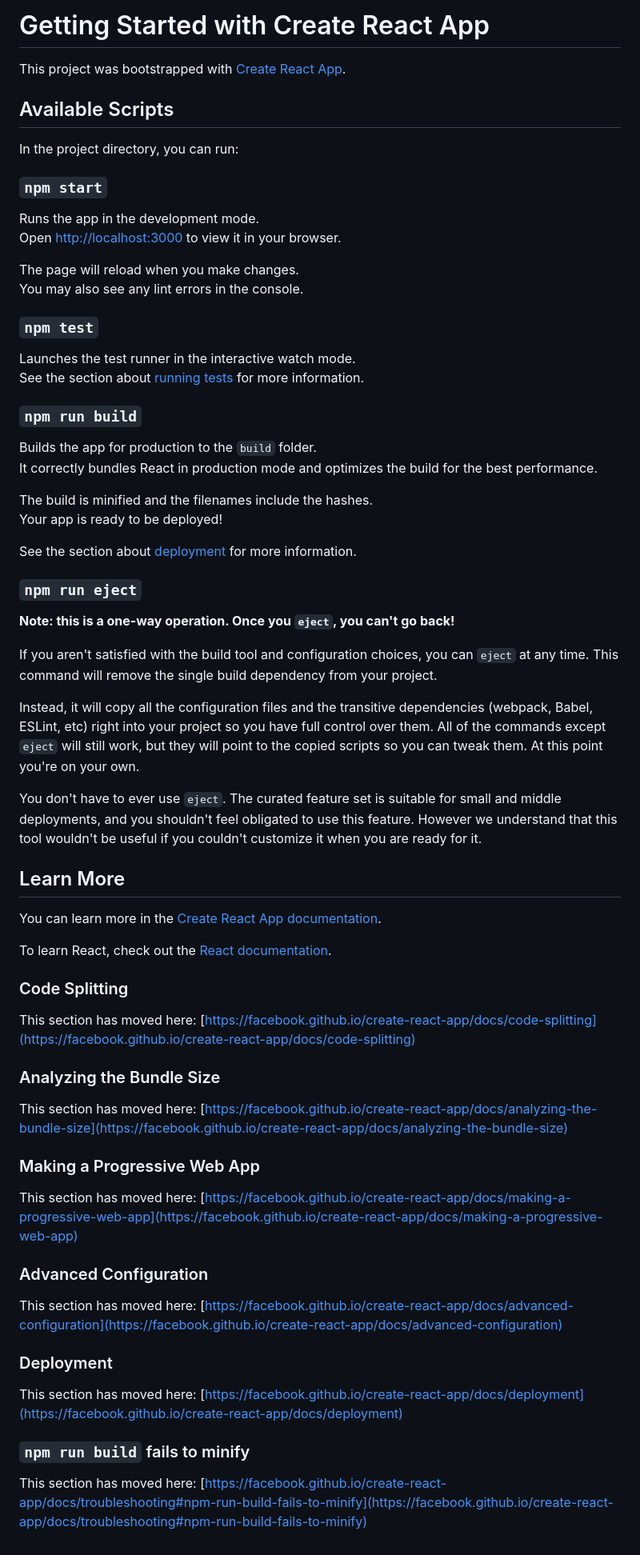
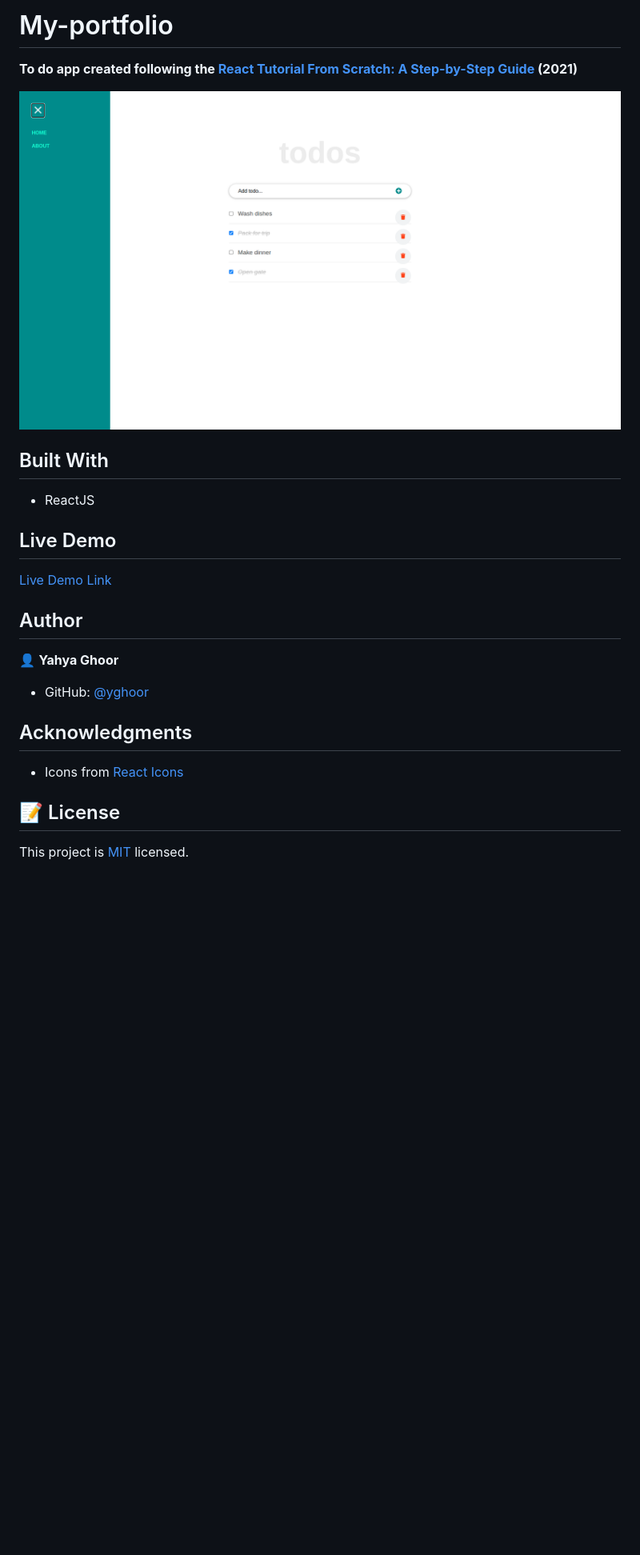
Before and after one commit to yghoor/react-to-do-app, a Markdown page: README.md, the part around the change. Shown: that part at 80% size. GitHub-like rendering; pictures changed too: project-screenshot.png (added); blank space fills up the shorter version.

Commit message:
Update project Readme

```diff
--- a/README.md
+++ b/README.md
@@ -1,70 +1,27 @@
-# Getting Started with Create React App
+# My-portfolio
 
-This project was bootstrapped with [Create React App](https://github.com/facebook/create-react-app).
+**To do app created following the [React Tutorial From Scratch: A Step-by-Step Guide](https://ibaslogic.com/react-tutorial-for-beginners/) (2021)**
 
-## Available Scripts
+![screenshot](./project-screenshot.png)
 
-In the project directory, you can run:
+## Built With
 
-### `npm start`
+- ReactJS
 
-Runs the app in the development mode.\
-Open [http://localhost:3000](http://localhost:3000) to view it in your browser.
+## Live Demo
 
-The page will reload when you make changes.\
-You may also see any lint errors in the console.
+[Live Demo Link](https://yghoor.github.io/react-to-do-app/)
 
-### `npm test`
+## Author
 
-Launches the test runner in the interactive watch mode.\
-See the section about [running tests](https://facebook.github.io/create-react-app/docs/running-tests) for more information.
+👤 **Yahya Ghoor**
 
-### `npm run build`
+- GitHub: [@yghoor](https://github.com/yghoor)
 
-Builds the app for production to the `build` folder.\
-It correctly bundles React in production mode and optimizes the build for the best performance.
+## Acknowledgments
 
-The build is minified and the filenames include the hashes.\
-Your app is ready to be deployed!
+- Icons from [React Icons](https://react-icons.github.io/react-icons/)
 
-See the section about [deployment](https://facebook.github.io/create-react-app/docs/deployment) for more information.
+## 📝 License
 
-### `npm run eject`
-
-**Note: this is a one-way operation. Once you `eject`, you can't go back!**
-
-If you aren't satisfied with the build tool and configuration choices, you can `eject` at any time. This command will remove the single build dependency from your project.
-
-Instead, it will copy all the configuration files and the transitive dependencies (webpack, Babel, ESLint, etc) right into your project so you have full control over them. All of the commands except `eject` will still work, but they will point to the copied scripts so you can tweak them. At this point you're on your own.
-
-You don't have to ever use `eject`. The curated feature set is suitable for small and middle deployments, and you shouldn't feel obligated to use this feature. However we understand that this tool wouldn't be useful if you couldn't customize it when you are ready for it.
-
-## Learn More
-
-You can learn more in the [Create React App documentation](https://facebook.github.io/create-react-app/docs/getting-started).
-
-To learn React, check out the [React documentation](https://reactjs.org/).
-
-### Code Splitting
-
-This section has moved here: [https://facebook.github.io/create-react-app/docs/code-splitting](https://facebook.github.io/create-react-app/docs/code-splitting)
-
-### Analyzing the Bundle Size
-
-This section has moved here: [https://facebook.github.io/create-react-app/docs/analyzing-the-bundle-size](https://facebook.github.io/create-react-app/docs/analyzing-the-bundle-size)
-
-### Making a Progressive Web App
-
-This section has moved here: [https://facebook.github.io/create-react-app/docs/making-a-progressive-web-app](https://facebook.github.io/create-react-app/docs/making-a-progressive-web-app)
-
-### Advanced Configuration
-
-This section has moved here: [https://facebook.github.io/create-react-app/docs/advanced-configuration](https://facebook.github.io/create-react-app/docs/advanced-configuration)
-
-### Deployment
-
-This section has moved here: [https://facebook.github.io/create-react-app/docs/deployment](https://facebook.github.io/create-react-app/docs/deployment)
-
-### `npm run build` fails to minify
-
-This section has moved here: [https://facebook.github.io/create-react-app/docs/troubleshooting#npm-run-build-fails-to-minify](https://facebook.github.io/create-react-app/docs/troubleshooting#npm-run-build-fails-to-minify)
+This project is [MIT](./LICENSE) licensed.
```
